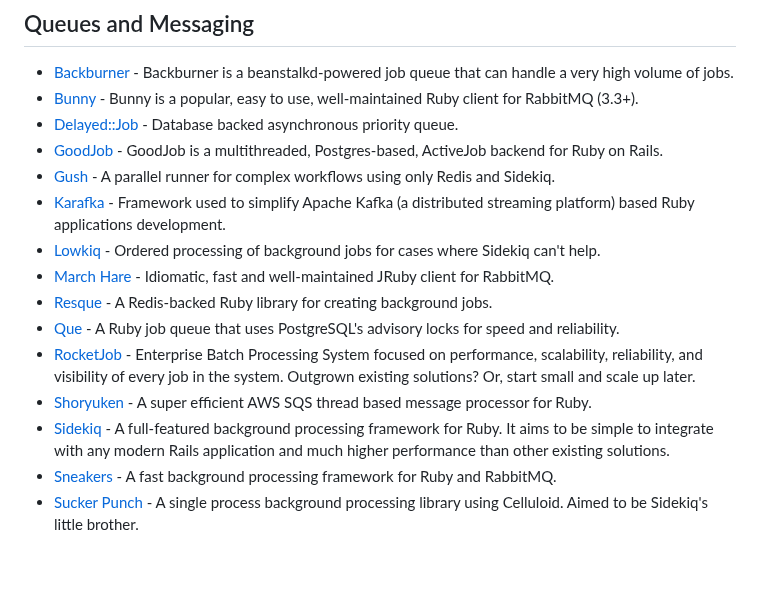
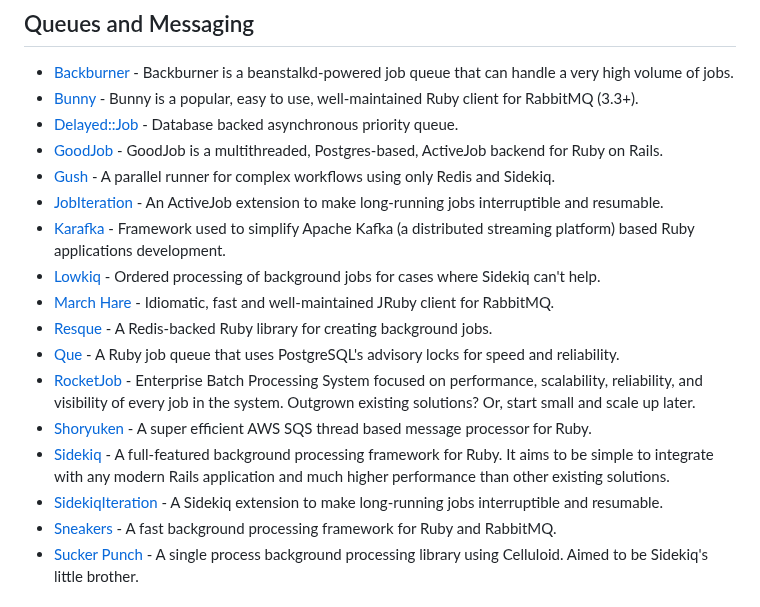
Before and after one commit to markets/awesome-ruby, a Markdown page: README.md, the part around the change. GitHub-like rendering; blank space fills up the shorter version.

Commit message:
Add `job-iteration` and `sidekiq-iteration` (#1120)

```diff
--- a/README.md
+++ b/README.md
@@ -1047,6 +1047,7 @@ Where to discover new Ruby libraries, projects and trends.
 * [Delayed::Job](https://github.com/collectiveidea/delayed_job) - Database backed asynchronous priority queue.
 * [GoodJob](https://github.com/bensheldon/good_job) - GoodJob is a multithreaded, Postgres-based, ActiveJob backend for Ruby on Rails.
 * [Gush](https://github.com/chaps-io/gush) - A parallel runner for complex workflows using only Redis and Sidekiq.
+* [JobIteration](https://github.com/Shopify/job-iteration) - An ActiveJob extension to make long-running jobs interruptible and resumable.
 * [Karafka](https://github.com/karafka/karafka) - Framework used to simplify Apache Kafka (a distributed streaming platform) based Ruby applications development.
 * [Lowkiq](https://github.com/bia-technologies/lowkiq) - Ordered processing of background jobs for cases where Sidekiq can't help.
 * [March Hare](https://github.com/ruby-amqp/march_hare) - Idiomatic, fast and well-maintained JRuby client for RabbitMQ.
@@ -1055,6 +1056,7 @@ Where to discover new Ruby libraries, projects and trends.
 * [RocketJob](http://rocketjob.io) - Enterprise Batch Processing System focused on performance, scalability, reliability, and visibility of every job in the system. Outgrown existing solutions? Or, start small and scale up later.
 * [Shoryuken](https://github.com/phstc/shoryuken) - A super efficient AWS SQS thread based message processor for Ruby.
 * [Sidekiq](https://sidekiq.org) - A full-featured background processing framework for Ruby. It aims to be simple to integrate with any modern Rails application and much higher performance than other existing solutions.
+* [SidekiqIteration](https://github.com/fatkodima/sidekiq-iteration) - A Sidekiq extension to make long-running jobs interruptible and resumable.
 * [Sneakers](https://github.com/jondot/sneakers) - A fast background processing framework for Ruby and RabbitMQ.
 * [Sucker Punch](https://github.com/brandonhilkert/sucker_punch) - A single process background processing library using Celluloid. Aimed to be Sidekiq's little brother.
 
```
